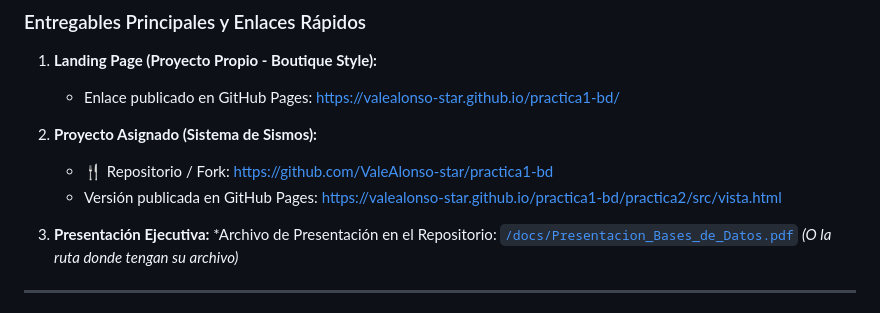
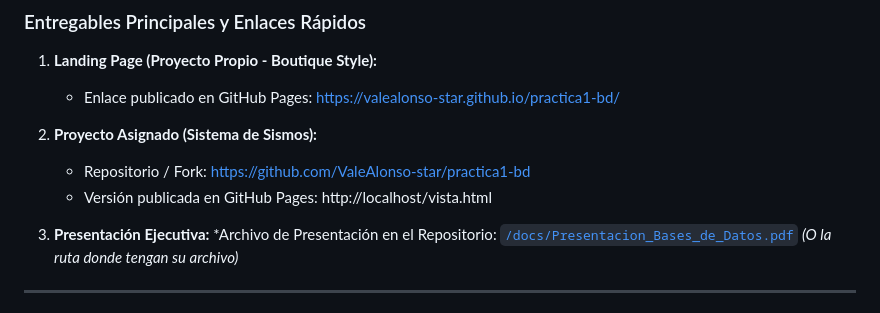
Before and after one commit to ValeAlonso-star/practica1-bd, a Markdown page: README.md, the part around the change. Rendered like a GitHub page.

```diff
--- a/README.md
+++ b/README.md
@@ -16,9 +16,8 @@
    * Enlace publicado en GitHub Pages: [https://valealonso-star.github.io/practica1-bd/](https://valealonso-star.github.io/practica1-bd/)
 
 2. **Proyecto Asignado (Sistema de Sismos):**
-   * 🍴 Repositorio / Fork: [https://github.com/ValeAlonso-star/practica1-bd](https://github.com/ValeAlonso-star/practica1-bd)
-   * Versión publicada en GitHub Pages: [https://valealonso-star.github.io/practica1-bd/practica2/src/vista.html](https://valealonso-star.github.io/practica1-bd/practica2/src/vista.html)
-
+   * Repositorio / Fork: [https://github.com/ValeAlonso-star/practica1-bd](https://github.com/ValeAlonso-star/practica1-bd)
+   * Versión publicada en GitHub Pages: http://localhost/vista.html
 3. **Presentación Ejecutiva:**
    *Archivo de Presentación en el Repositorio: [`/docs/Presentacion_Bases_de_Datos.pdf`](./docs/Presentacion_Bases_de_Datos.pdf) *(O la ruta donde tengan su archivo)*
 
```
